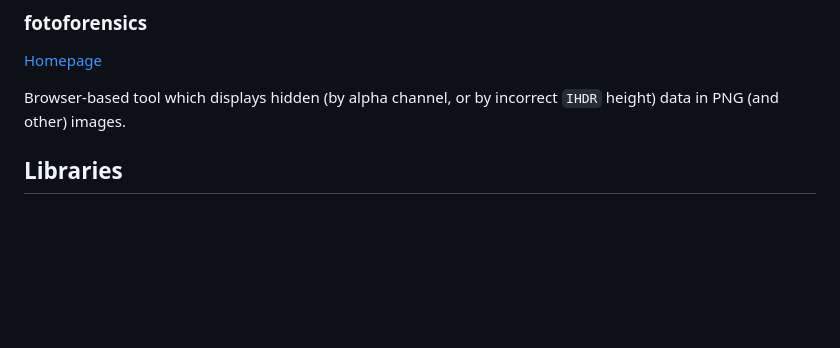
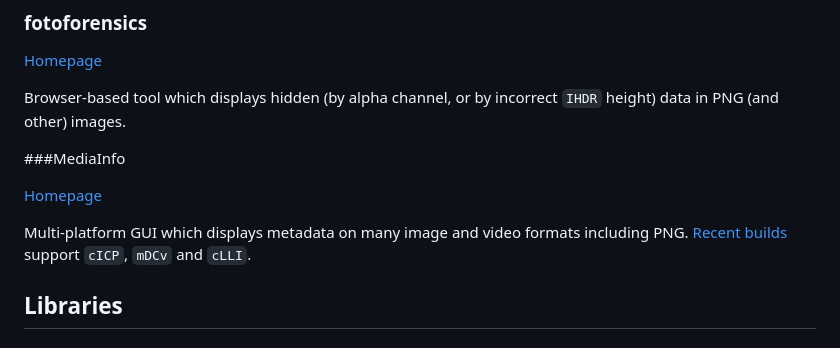
Before and after one commit to w3c/png, a Markdown page: tools.md, the part around the change. Drawn GitHub-style; blank space fills up the shorter version.

Commit message:
Add MediaInfo

```diff
--- a/tools.md
+++ b/tools.md
@@ -75,6 +75,12 @@ Chris Lilley had experimentally extended it to add cICP, APNG support (easy sinc
 
 Browser-based tool which displays hidden (by alpha channel, or by incorrect `IHDR` height) data in PNG (and other) images.
 
+###MediaInfo
+
+[Homepage](https://mediaarea.net/en/MediaInfo)
+
+Multi-platform GUI which displays metadata on many image and video formats including PNG. [Recent builds](https://mediaarea.net/download/snapshots/binary/mediainfo-gui/20240106-2/) support `cICP`, `mDCv` and `cLLI`.
+
 ## Libraries
 
 ### libpng
```
